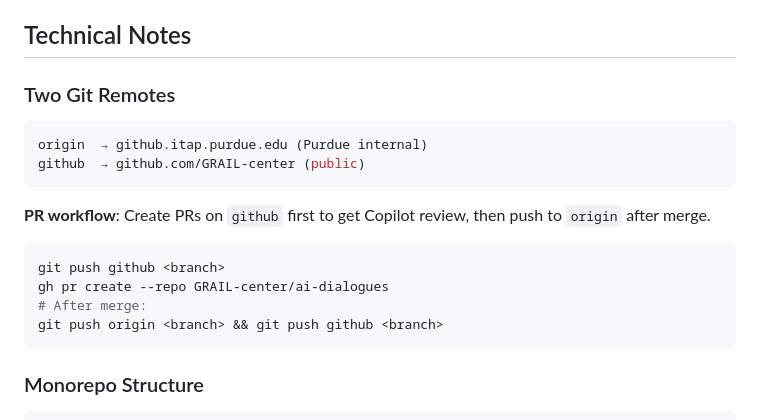
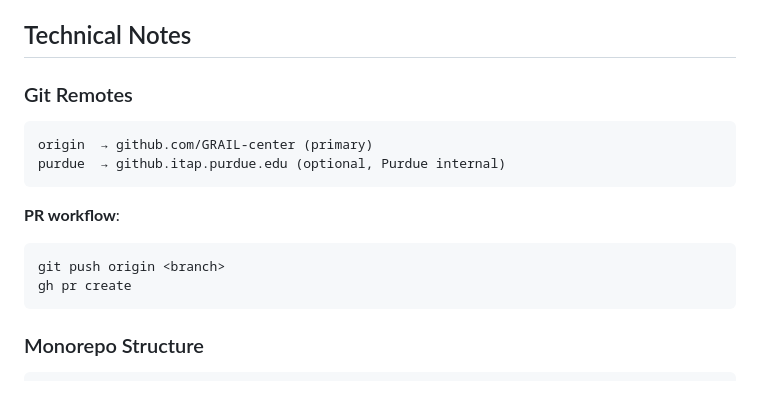
Before and after one commit to GRAIL-center/ConvoLab, a Markdown page: CLAUDE.md, the part around the change. Drawn GitHub-style; blank space fills up the shorter version.

Commit message:
docs: update git remote naming convention
Make github.com primary (origin), purdue remote optional.

Co-Authored-By: Claude Opus 4.5 <noreply@anthropic.com>

````diff
--- a/CLAUDE.md
+++ b/CLAUDE.md
@@ -71,18 +71,16 @@ Priority: Get something testable in front of real users quickly.
 
 ## Technical Notes
 
-### Two Git Remotes
+### Git Remotes
 ```bash
-origin  → github.itap.purdue.edu (Purdue internal)
-github  → github.com/GRAIL-center (public)
+origin  → github.com/GRAIL-center (primary)
+purdue  → github.itap.purdue.edu (optional, Purdue internal)
 ```
 
-**PR workflow**: Create PRs on `github` first to get Copilot review, then push to `origin` after merge.
+**PR workflow**:
 ```bash
-git push github <branch>
-gh pr create --repo GRAIL-center/ai-dialogues
-# After merge:
-git push origin <branch> && git push github <branch>
+git push origin <branch>
+gh pr create
 ```
 
 ### Monorepo Structure
````
